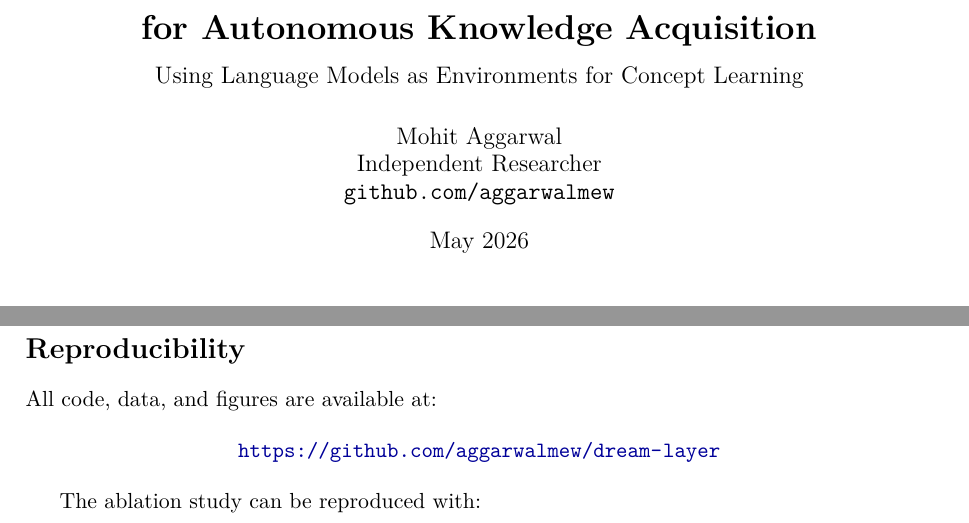
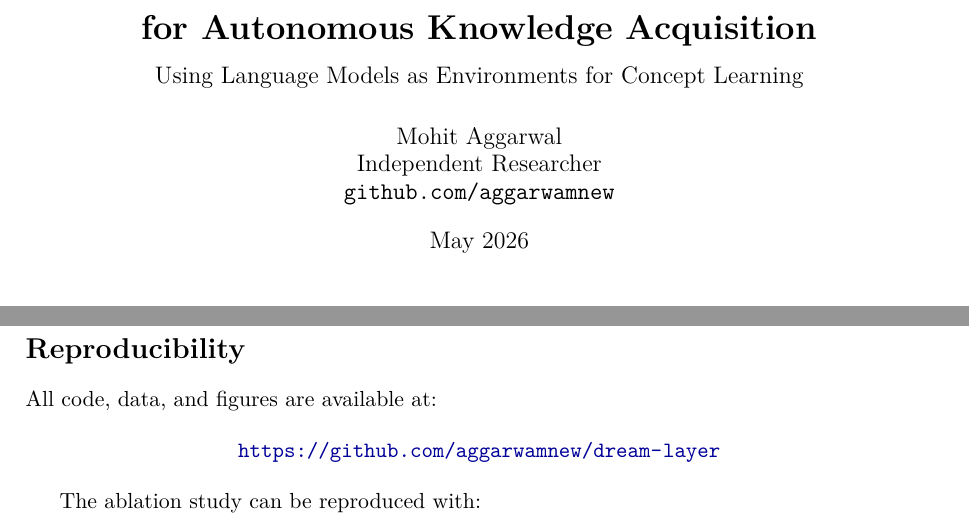
Before and after one commit to aggarwamnew/dream-layer, a LaTeX paper (paper/paper.tex): two parts of pages 1 and 10 of 10, joined at a grey line, cut so that both start at the same text. Compiled offline with pdfLaTeX.

Commit message:
fix: correct GitHub username to aggarwamnew in paper and README

```diff
--- a/paper/paper.tex
+++ b/paper/paper.tex
@@ -35,7 +35,7 @@
 
 \title{\textbf{Learning to Ask: Feedback-Driven Question Generation\\for Autonomous Knowledge Acquisition}\\[0.5em]
 \large Using Language Models as Environments for Concept Learning}
-\author{Mohit Aggarwal\\Independent Researcher\\\texttt{github.com/aggarwalmew}}
+\author{Mohit Aggarwal\\Independent Researcher\\\texttt{github.com/aggarwamnew}}
 \date{May 2026}
 
 \begin{document}
@@ -348,7 +348,7 @@ The system exhibits emergent meta-learning: the worst strategy at step 20 become
 All code, data, and figures are available at:
 
 \begin{center}
-\url{https://github.com/aggarwalmew/dream-layer}
+\url{https://github.com/aggarwamnew/dream-layer}
 \end{center}
 
 The ablation study can be reproduced with:
```
Also changed, not shown: README.md, paper/paper.pdf.
